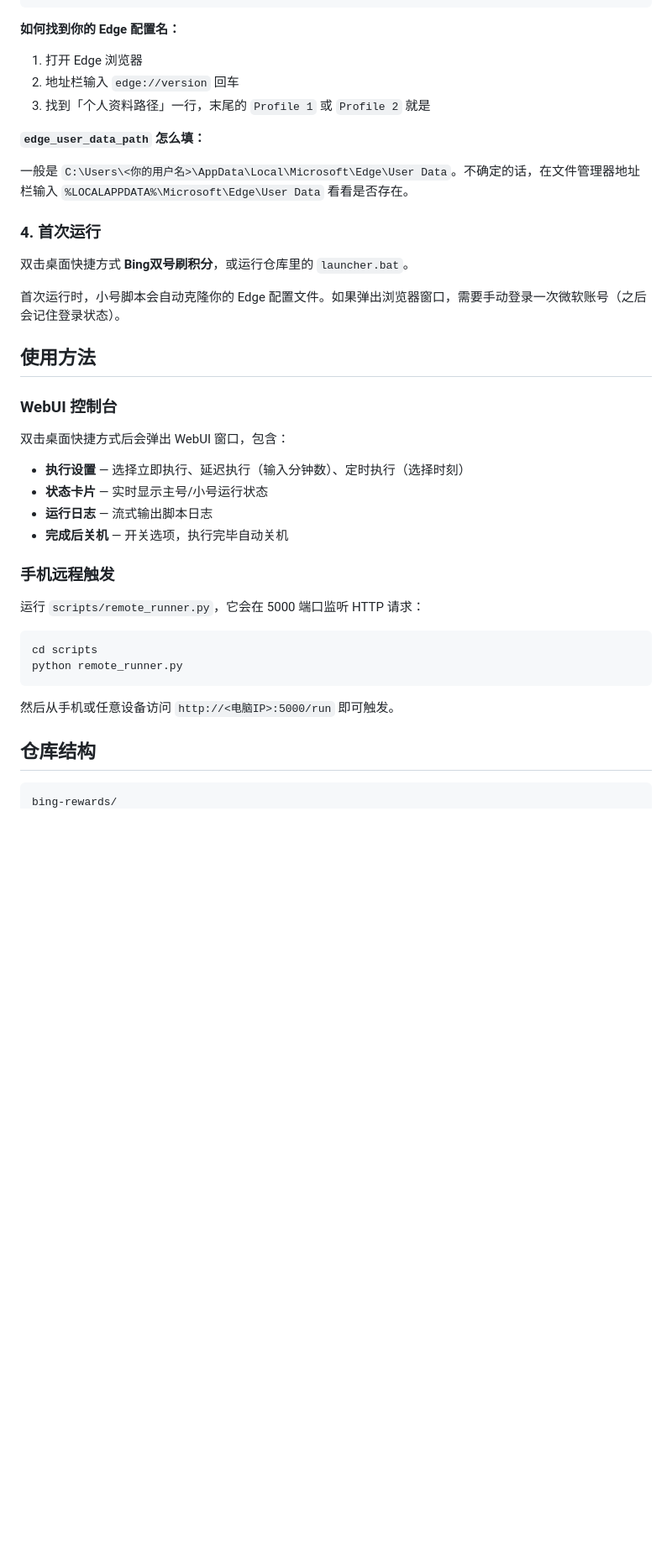
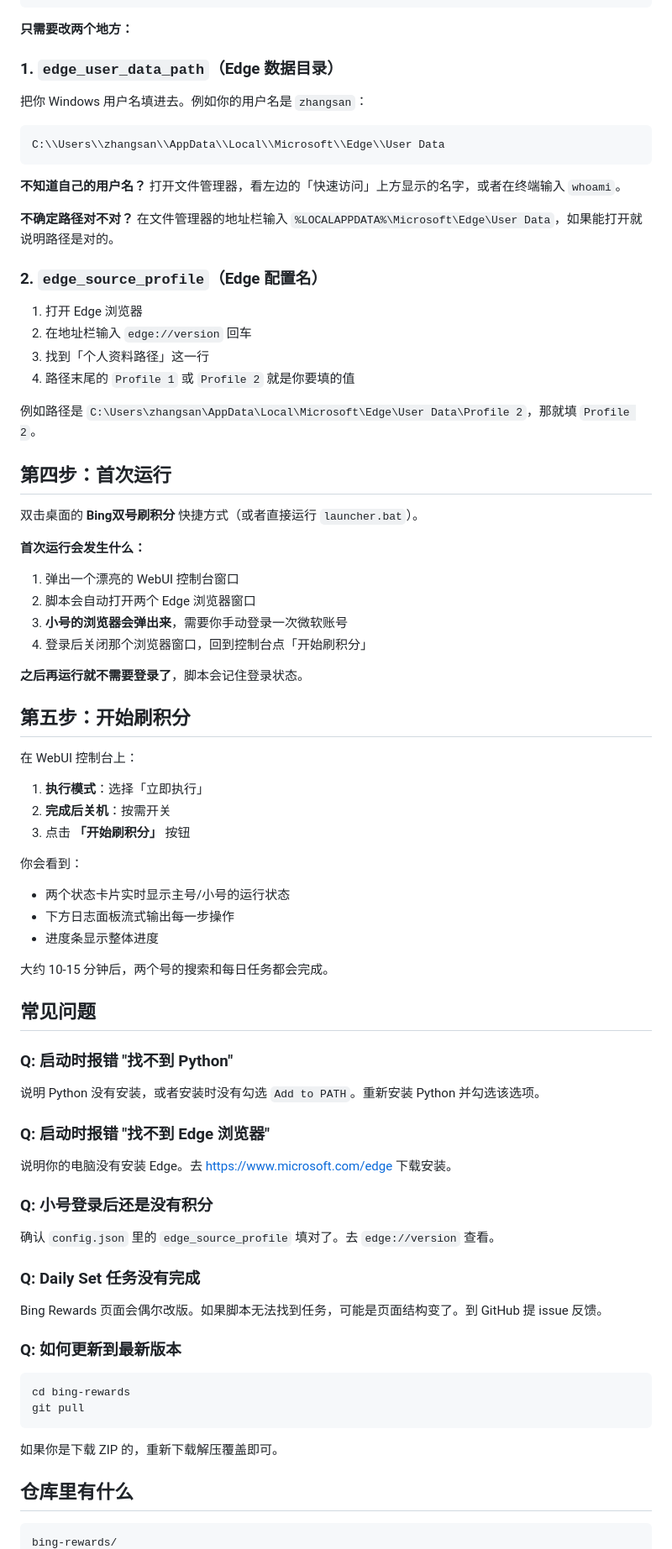
Before and after one commit to S117-steven/bing-rewards, a Markdown page: README.md, the part around one of its changes. Shown at 84% size. Drawn GitHub-style; blank space fills up the shorter version.

````diff
--- a/README.md
+++ b/README.md
@@ -56,45 +73,85 @@ cd bing-rewards
 }
 ```
 
-**如何找到你的 Edge 配置名：**
+**只需要改两个地方：**
+
+### 1. `edge_user_data_path`（Edge 数据目录）
+
+把你 Windows 用户名填进去。例如你的用户名是 `zhangsan`：
+
+```
+C:\\Users\\zhangsan\\AppData\\Local\\Microsoft\\Edge\\User Data
+```
+
+**不知道自己的用户名？** 打开文件管理器，看左边的「快速访问」上方显示的名字，或者在终端输入 `whoami`。
+
+**不确定路径对不对？** 在文件管理器的地址栏输入 `%LOCALAPPDATA%\Microsoft\Edge\User Data`，如果能打开就说明路径是对的。
+
+### 2. `edge_source_profile`（Edge 配置名）
 
 1. 打开 Edge 浏览器
-2. 地址栏输入 `edge://version` 回车
-3. 找到「个人资料路径」一行，末尾的 `Profile 1` 或 `Profile 2` 就是
+2. 在地址栏输入 `edge://version` 回车
+3. 找到「个人资料路径」这一行
+4. 路径末尾的 `Profile 1` 或 `Profile 2` 就是你要填的值
 
-**`edge_user_data_path` 怎么填：**
+例如路径是 `C:\Users\zhangsan\AppData\Local\Microsoft\Edge\User Data\Profile 2`，那就填 `Profile 2`。
 
-一般是 `C:\Users\<你的用户名>\AppData\Local\Microsoft\Edge\User Data`。不确定的话，在文件管理器地址栏输入 `%LOCALAPPDATA%\Microsoft\Edge\User Data` 看看是否存在。
+## 第四步：首次运行
 
-### 4. 首次运行
+双击桌面的 **Bing双号刷积分** 快捷方式（或者直接运行 `launcher.bat`）。
 
-双击桌面快捷方式 **Bing双号刷积分**，或运行仓库里的 `launcher.bat`。
+**首次运行会发生什么：**
 
-首次运行时，小号脚本会自动克隆你的 Edge 配置文件。如果弹出浏览器窗口，需要手动登录一次微软账号（之后会记住登录状态）。
+1. 弹出一个漂亮的 WebUI 控制台窗口
+2. 脚本会自动打开两个 Edge 浏览器窗口
+3. **小号的浏览器会弹出来**，需要你手动登录一次微软账号
+4. 登录后关闭那个浏览器窗口，回到控制台点「开始刷积分」
 
-## 使用方法
+**之后再运行就不需要登录了**，脚本会记住登录状态。
 
-### WebUI 控制台
+## 第五步：开始刷积分
 
-双击桌面快捷方式后会弹出 WebUI 窗口，包含：
+在 WebUI 控制台上：
 
-- **执行设置** — 选择立即执行、延迟执行（输入分钟数）、定时执行（选择时刻）
-- **状态卡片** — 实时显示主号/小号运行状态
-- **运行日志** — 流式输出脚本日志
-- **完成后关机** — 开关选项，执行完毕自动关机
+1. **执行模式**：选择「立即执行」
+2. **完成后关机**：按需开关
+3. 点击 **「开始刷积分」** 按钮
 
-### 手机远程触发
+你会看到：
+- 两个状态卡片实时显示主号/小号的运行状态
+- 下方日志面板流式输出每一步操作
+- 进度条显示整体进度
 
-运行 `scripts/remote_runner.py`，它会在 5000 端口监听 HTTP 请求：
+大约 10-15 分钟后，两个号的搜索和每日任务都会完成。
+
+## 常见问题
+
+### Q: 启动时报错 "找不到 Python"
+
+说明 Python 没有安装，或者安装时没有勾选 `Add to PATH`。重新安装 Python 并勾选该选项。
+
+### Q: 启动时报错 "找不到 Edge 浏览器"
+
+说明你的电脑没有安装 Edge。去 https://www.microsoft.com/edge 下载安装。
+
+### Q: 小号登录后还是没有积分
+
+确认 `config.json` 里的 `edge_source_profile` 填对了。去 `edge://version` 查看。
+
+### Q: Daily Set 任务没有完成
+
+Bing Rewards 页面会偶尔改版。如果脚本无法找到任务，可能是页面结构变了。到 GitHub 提 issue 反馈。
+
+### Q: 如何更新到最新版本
 
 ```bash
-cd scripts
-python remote_runner.py
+cd bing-rewards
+git pull
 ```
 
-然后从手机或任意设备访问 `http://<电脑IP>:5000/run` 即可触发。
+如果你是下载 ZIP 的，重新下载解压覆盖即可。
 
-## 仓库结构
+## 仓库里有什么
 
 ```
 bing-rewards/
````
Also changed, not shown: other parts of README.md (+64 -70 lines).
